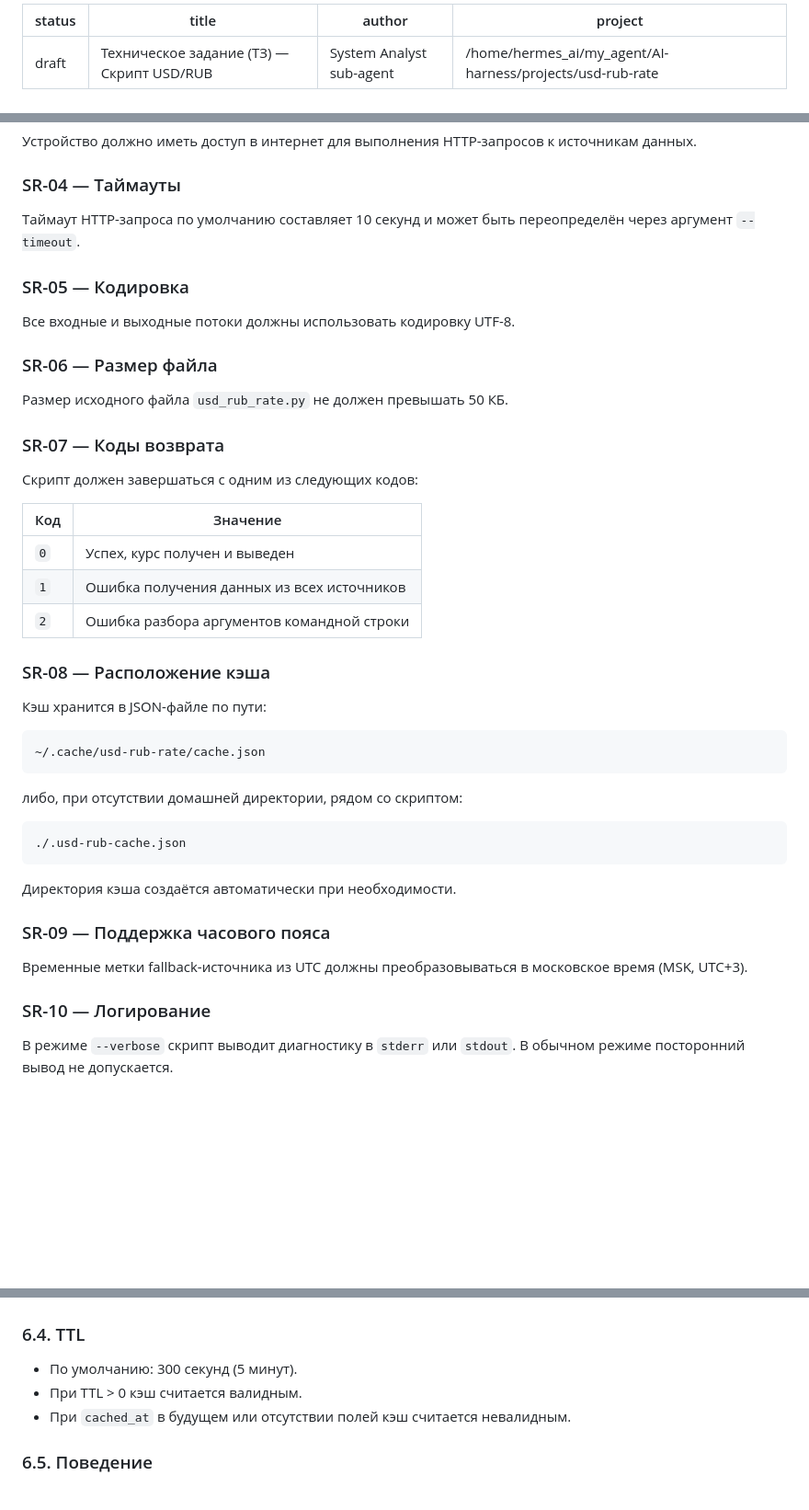
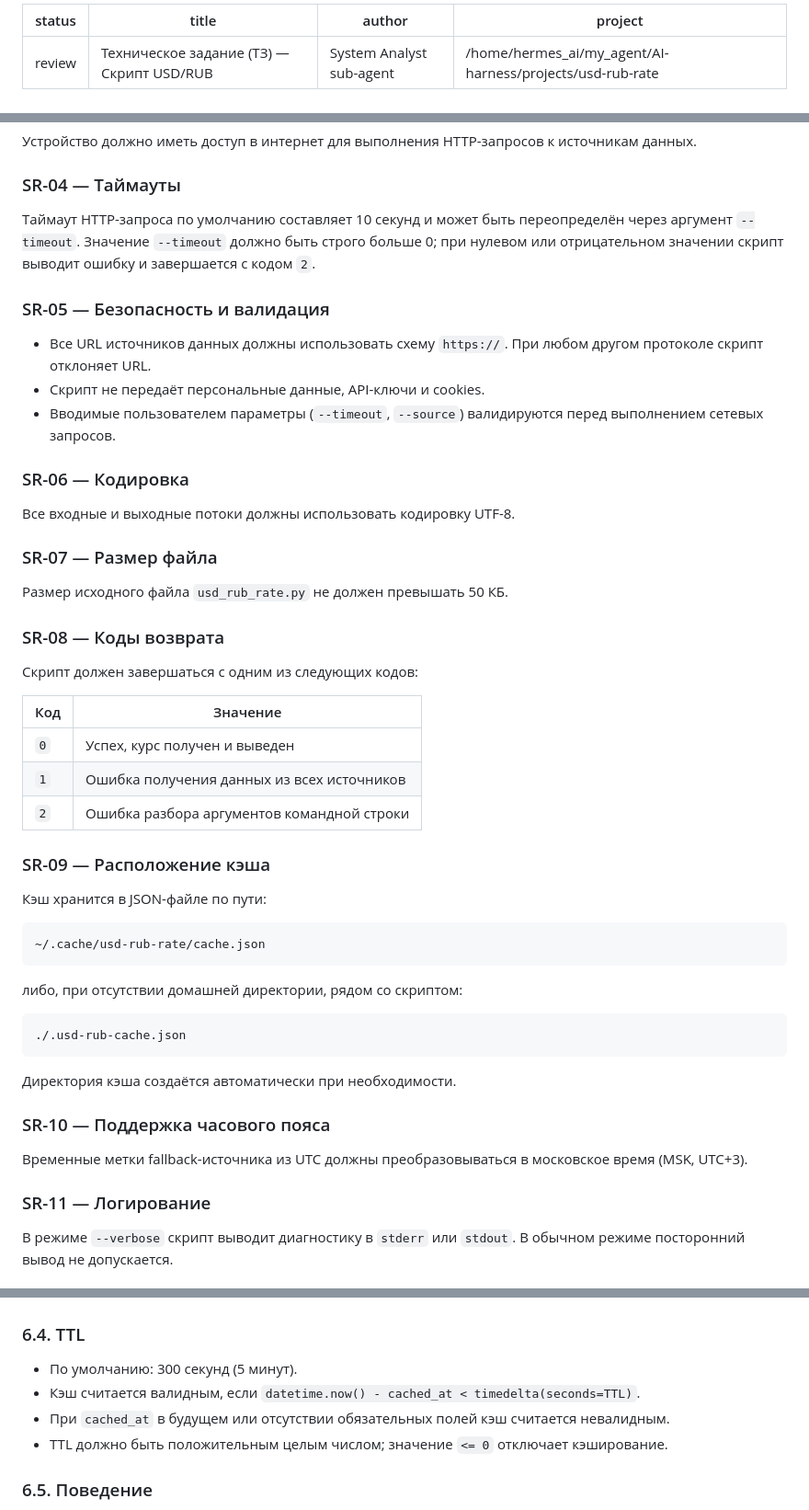
Before and after one commit to vebster88/accounts-helper, a Markdown page: projects/usd-rub-rate/spec.md, 3 parts joined by grey strips. Shown at 92% size. Rendered like a GitHub page; blank space fills up the shorter version.

```diff
--- a/projects/usd-rub-rate/spec.md
+++ b/projects/usd-rub-rate/spec.md
@@ -1,5 +1,5 @@
 ---
-status: draft
+status: review
 title: Техническое задание (ТЗ) — Скрипт USD/RUB
 author: System Analyst sub-agent
 project: /home/hermes_ai/my_agent/AI-harness/projects/usd-rub-rate
@@ -139,17 +139,23 @@ USD/RUB: <курс> (источник: <источник>, дата: <дата_
 
 ### SR-04 — Таймауты
 
-Таймаут HTTP-запроса по умолчанию составляет 10 секунд и может быть переопределён через аргумент `--timeout`.
+Таймаут HTTP-запроса по умолчанию составляет 10 секунд и может быть переопределён через аргумент `--timeout`. Значение `--timeout` должно быть строго больше 0; при нулевом или отрицательном значении скрипт выводит ошибку и завершается с кодом `2`.
 
-### SR-05 — Кодировка
+### SR-05 — Безопасность и валидация
+
+- Все URL источников данных должны использовать схему `https://`. При любом другом протоколе скрипт отклоняет URL.
+- Скрипт не передаёт персональные данные, API-ключи и cookies.
+- Вводимые пользователем параметры (`--timeout`, `--source`) валидируются перед выполнением сетевых запросов.
+
+### SR-06 — Кодировка
 
 Все входные и выходные потоки должны использовать кодировку UTF-8.
 
-### SR-06 — Размер файла
+### SR-07 — Размер файла
 
 Размер исходного файла `usd_rub_rate.py` не должен превышать 50 КБ.
 
-### SR-07 — Коды возврата
+### SR-08 — Коды возврата
 
 Скрипт должен завершаться с одним из следующих кодов:
 
@@ -159,7 +165,7 @@ USD/RUB: <курс> (источник: <источник>, дата: <дата_
 | `1` | Ошибка получения данных из всех источников |
 | `2` | Ошибка разбора аргументов командной строки |
 
-### SR-08 — Расположение кэша
+### SR-09 — Расположение кэша
 
 Кэш хранится в JSON-файле по пути:
 
@@ -175,11 +181,11 @@ USD/RUB: <курс> (источник: <источник>, дата: <дата_
 
 Директория кэша создаётся автоматически при необходимости.
 
-### SR-09 — Поддержка часового пояса
+### SR-10 — Поддержка часового пояса
 
 Временные метки fallback-источника из UTC должны преобразовываться в московское время (MSK, UTC+3).
 
-### SR-10 — Логирование
+### SR-11 — Логирование
 
 В режиме `--verbose` скрипт выводит диагностику в `stderr` или `stdout`. В обычном режиме посторонний вывод не допускается.
 
@@ -348,8 +355,9 @@ python usd_rub_rate.py --use-stale
 ### 6.4. TTL
 
 - По умолчанию: 300 секунд (5 минут).
-- При TTL > 0 кэш считается валидным.
-- При `cached_at` в будущем или отсутствии полей кэш считается невалидным.
+- Кэш считается валидным, если `datetime.now() - cached_at < timedelta(seconds=TTL)`.
+- При `cached_at` в будущем или отсутствии обязательных полей кэш считается невалидным.
+- TTL должно быть положительным целым числом; значение `<= 0` отключает кэширование.
 
 ### 6.5. Поведение
 
```
Also changed, not shown: other parts of projects/usd-rub-rate/spec.md (+9 -7 lines), projects/usd-rub-rate/brd.md (+1 -1 lines), projects/usd-rub-rate/hld.md (+1 -1 lines).
